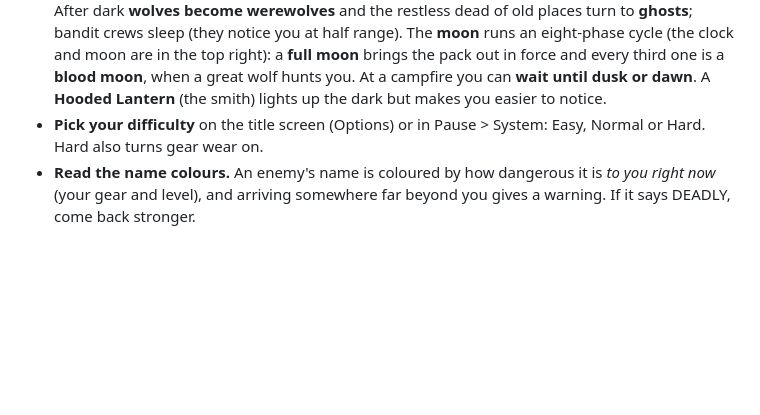
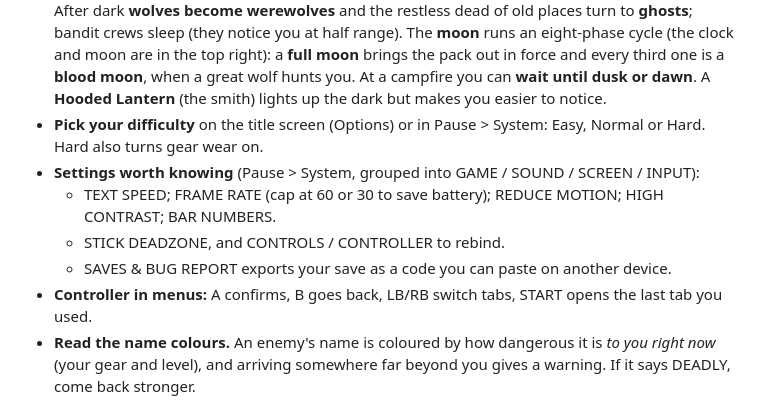
Before and after one commit to colinduke2-byte/coop-platformer, a Markdown page: frostfall/docs/GUIDE.md, the part around the change. Rendered like a GitHub page; blank space fills up the shorter version.

```diff
--- a/frostfall/docs/GUIDE.md
+++ b/frostfall/docs/GUIDE.md
@@ -49,6 +49,11 @@ Keys can be rebound in **Pause > System > Controls**. A gamepad and touch contro
 - **Crowds are dangerous.** Back into a doorway or a corridor so they come one at a time.
 - **Day and night matter.** Night and storms make stealth easier and the world more dangerous. After dark **wolves become werewolves** and the restless dead of old places turn to **ghosts**; bandit crews sleep (they notice you at half range). The **moon** runs an eight-phase cycle (the clock and moon are in the top right): a **full moon** brings the pack out in force and every third one is a **blood moon**, when a great wolf hunts you. At a campfire you can **wait until dusk or dawn**. A **Hooded Lantern** (the smith) lights up the dark but makes you easier to notice.
 - **Pick your difficulty** on the title screen (Options) or in Pause > System: Easy, Normal or Hard. Hard also turns gear wear on.
+- **Settings worth knowing** (Pause > System, grouped into GAME / SOUND / SCREEN / INPUT):
+  - TEXT SPEED; FRAME RATE (cap at 60 or 30 to save battery); REDUCE MOTION; HIGH CONTRAST; BAR NUMBERS.
+  - STICK DEADZONE, and CONTROLS / CONTROLLER to rebind.
+  - SAVES & BUG REPORT exports your save as a code you can paste on another device.
+- **Controller in menus:** A confirms, B goes back, LB/RB switch tabs, START opens the last tab you used.
 - **Read the name colours.** An enemy's name is coloured by how dangerous it is *to you right now* (your gear and level), and arriving somewhere far beyond you gives a warning. If it says DEADLY, come back stronger.
 
 ## 4. Getting stronger
```
Also changed, not shown: frostfall/CHANGELOG.md (+35 -0 lines), frostfall/docs/RUN_AND_UI_IMPROVEMENTS.md (+23 -0 lines).
